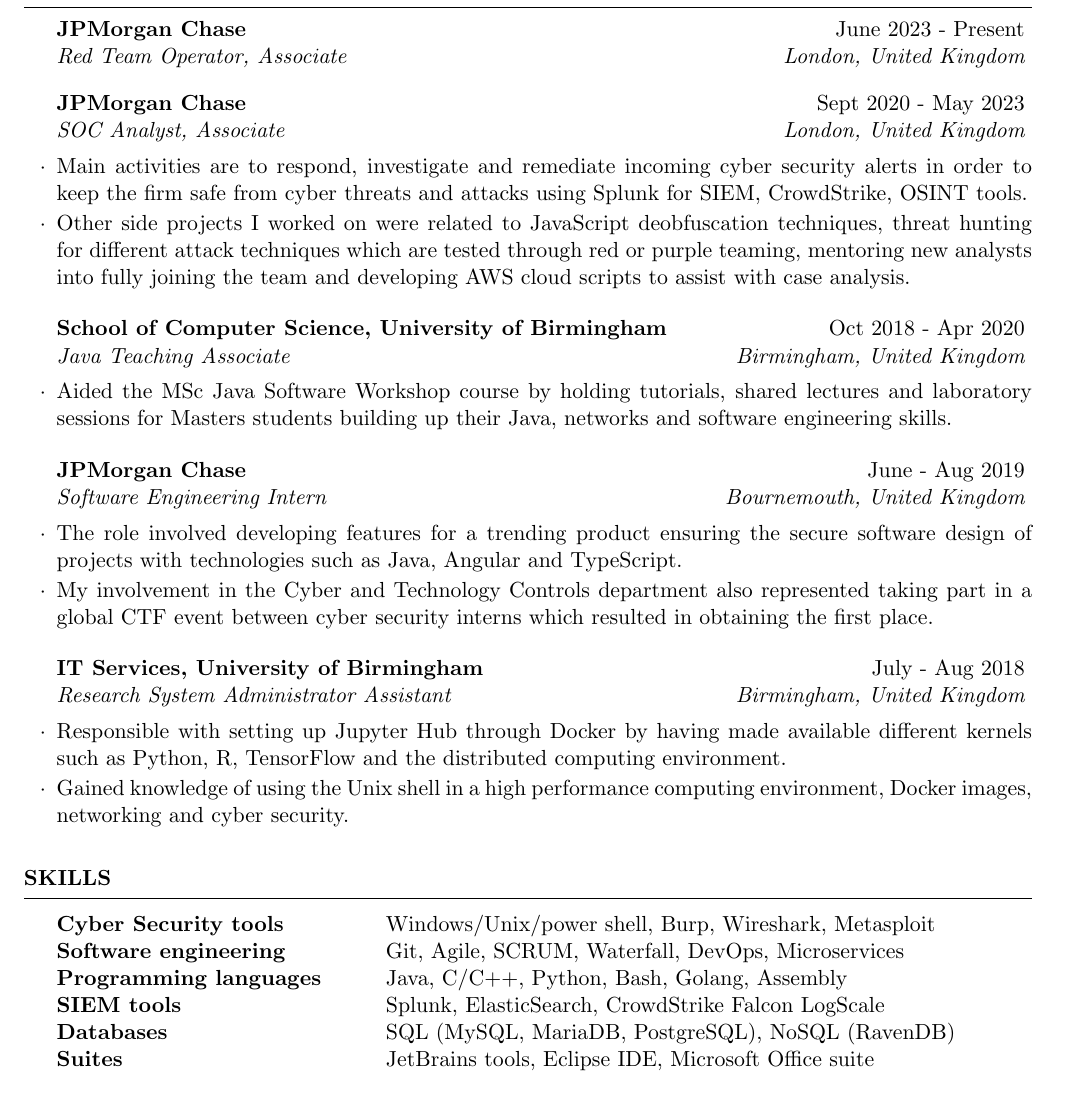
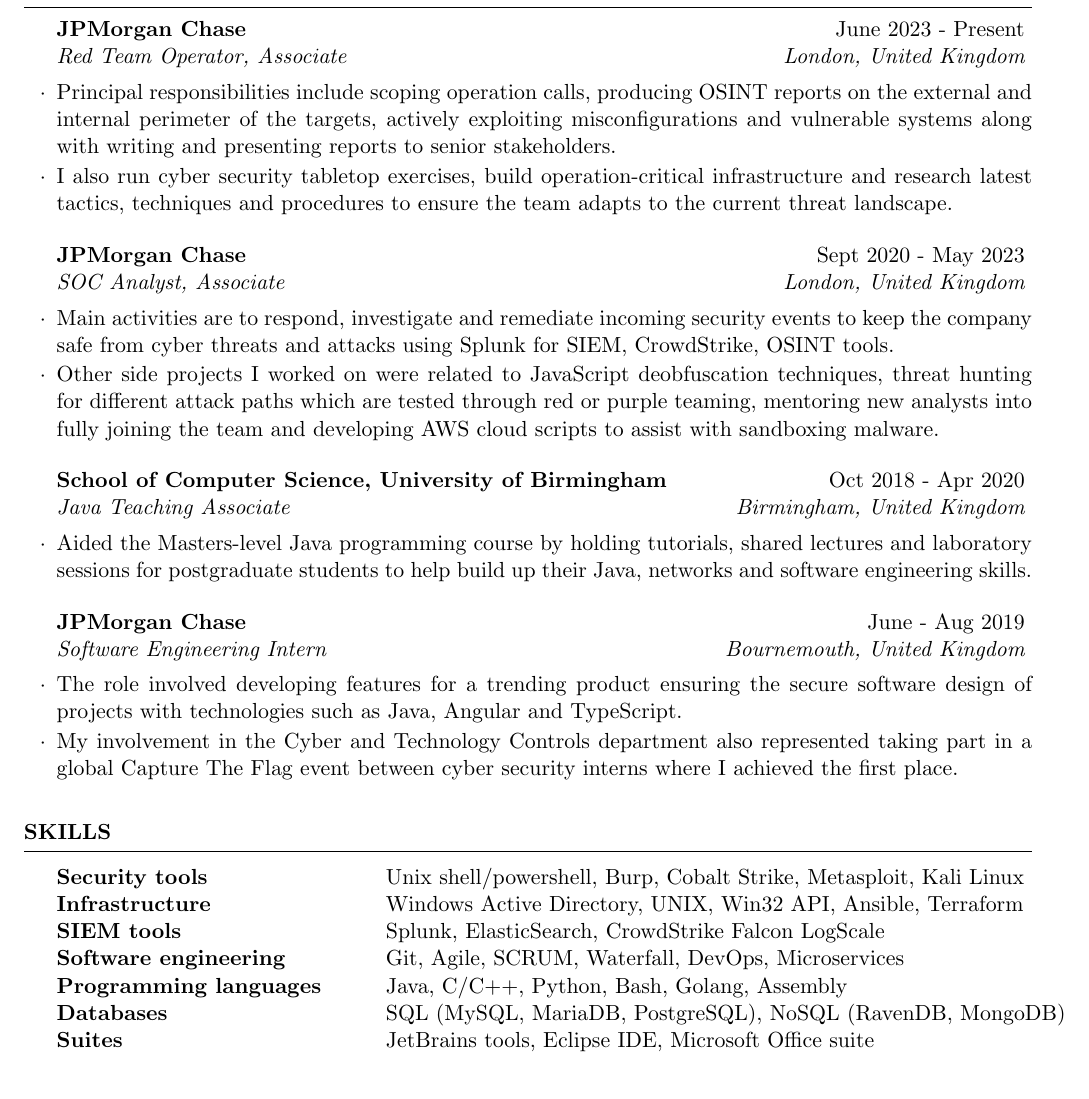
Before and after one commit to Seb7159/CV, a LaTeX CV (resume.tex): part of page 1 of 2, cut so that both start at the same text. Compiled offline with pdfLaTeX.

Commit message:
New resume updated

```diff
--- a/resume.tex
+++ b/resume.tex
@@ -38,25 +38,22 @@
 \begin{rSection}{Work Experience}
 
 \begin{rSubsection}{JPMorgan Chase}{June 2023 - Present}{Red Team Operator, Associate}{London, United Kingdom}
+\item Principal responsibilities include scoping operation calls, producing OSINT reports on the external and internal perimeter of the targets, actively exploiting misconfigurations and vulnerable systems along with writing and presenting reports to senior stakeholders.
+\item I also run cyber security tabletop exercises, build operation-critical infrastructure and research latest tactics, techniques and procedures to ensure the team adapts to the current threat landscape.
 \end{rSubsection}
 
 \begin{rSubsection}{JPMorgan Chase}{Sept 2020 - May 2023}{SOC Analyst, Associate}{London, United Kingdom}
-\item Main activities are to respond, investigate and remediate incoming cyber security alerts in order to keep the firm safe from cyber threats and attacks using Splunk for SIEM, CrowdStrike, OSINT tools.
-\item Other side projects I worked on were related to JavaScript deobfuscation techniques, threat hunting for different attack techniques which are tested through red or purple teaming, mentoring new analysts into fully joining the team and developing AWS cloud scripts to assist with case analysis.
+\item Main activities are to respond, investigate and remediate incoming security events to keep the company safe from cyber threats and attacks using Splunk for SIEM, CrowdStrike, OSINT tools.
+\item Other side projects I worked on were related to JavaScript deobfuscation techniques, threat hunting for different attack paths which are tested through red or purple teaming, mentoring new analysts into fully joining the team and developing AWS cloud scripts to assist with sandboxing malware.
 \end{rSubsection}
 
 \begin{rSubsection}{School of Computer Science, University of Birmingham}{Oct 2018 - Apr 2020}{Java Teaching Associate}{Birmingham, United Kingdom}
-\item Aided the MSc Java Software Workshop course by holding tutorials, shared lectures and laboratory sessions for Masters students building up their Java, networks and software engineering skills.
+\item Aided the Masters-level Java programming course by holding tutorials, shared lectures and laboratory sessions for postgraduate students to help build up their Java, networks and software engineering skills.
 \end{rSubsection}
 
 \begin{rSubsection}{JPMorgan Chase}{June - Aug 2019}{Software Engineering Intern}{Bournemouth, United Kingdom}
 \item The role involved developing features for a trending product ensuring the secure software design of projects with technologies such as Java, Angular and TypeScript.
-\item My involvement in the Cyber and Technology Controls department also represented taking part in a global CTF event between cyber security interns which resulted in obtaining the first place.
-\end{rSubsection}
-
-\begin{rSubsection}{IT Services, University of Birmingham}{July - Aug 2018}{Research System Administrator Assistant}{Birmingham, United Kingdom}
-\item Responsible with setting up Jupyter Hub through Docker by having made available different kernels such as Python, R, TensorFlow and the distributed computing environment.
-\item Gained knowledge of using the Unix shell in a high performance computing environment, Docker images, networking and cyber security.
+\item My involvement in the Cyber and Technology Controls department also represented taking part in a global Capture The Flag event between cyber security interns where I achieved the first place.
 \end{rSubsection}
 
 \end{rSection}
@@ -68,11 +65,12 @@
 \begin{rSection}{Skills}
 
 \begin{tabular}{ @{} >{\bfseries}l @{\hspace{6ex}} l }
-Cyber Security tools \ & Windows/Unix/power shell, Burp, Wireshark, Metasploit \\
+Security tools \ & Unix shell/powershell, Burp, Cobalt Strike, Metasploit, Kali Linux \\
+Infrastructure \ & Windows Active Directory, UNIX, Win32 API, Ansible, Terraform \\
+SIEM tools \ & Splunk, ElasticSearch, CrowdStrike Falcon LogScale \\
 Software engineering \ & Git, Agile, SCRUM, Waterfall, DevOps, Microservices \\
 Programming languages \ & Java, C/C++, Python, Bash, Golang, Assembly \\
-SIEM tools \ & Splunk, ElasticSearch, CrowdStrike Falcon LogScale \\
-Databases \ & SQL (MySQL, MariaDB, PostgreSQL), NoSQL (RavenDB) \\
+Databases \ & SQL (MySQL, MariaDB, PostgreSQL), NoSQL (RavenDB, MongoDB) \\
 Suites \ & JetBrains tools, Eclipse IDE, Microsoft Office suite \\
 \end{tabular}
 
```
Also changed, not shown: CV_Sebastian_Stanici.pdf, resume.tex (11 more changed lines).
